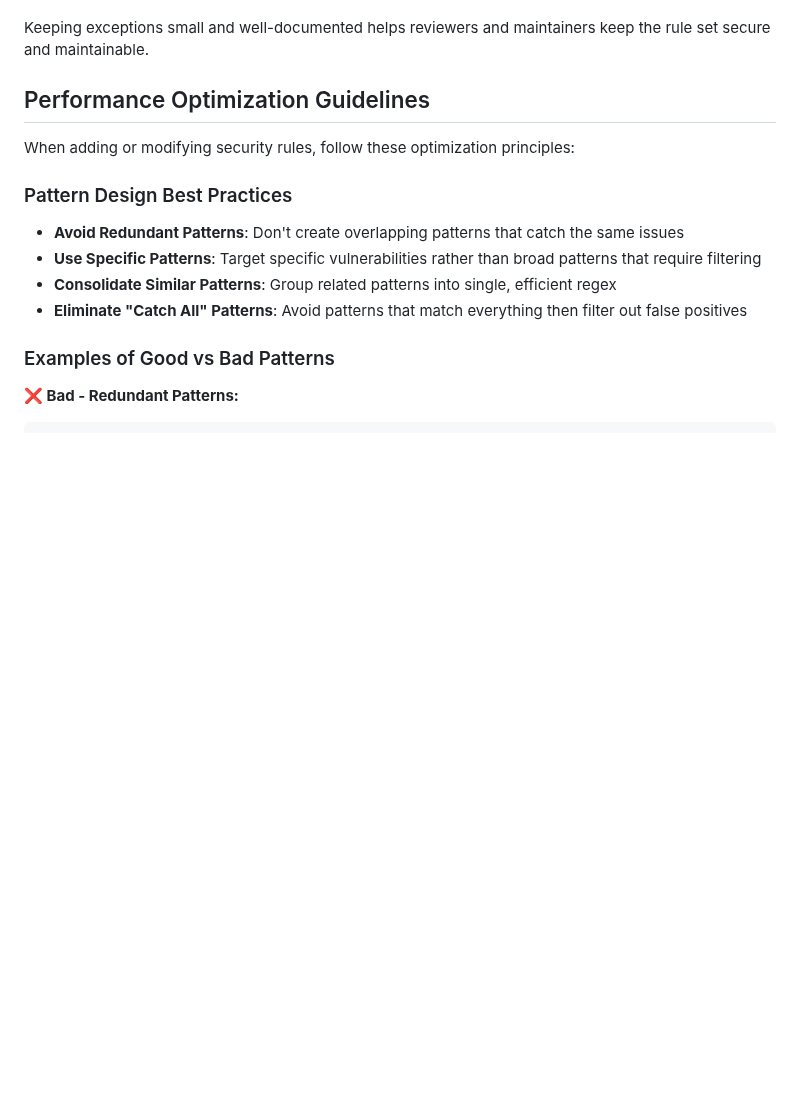
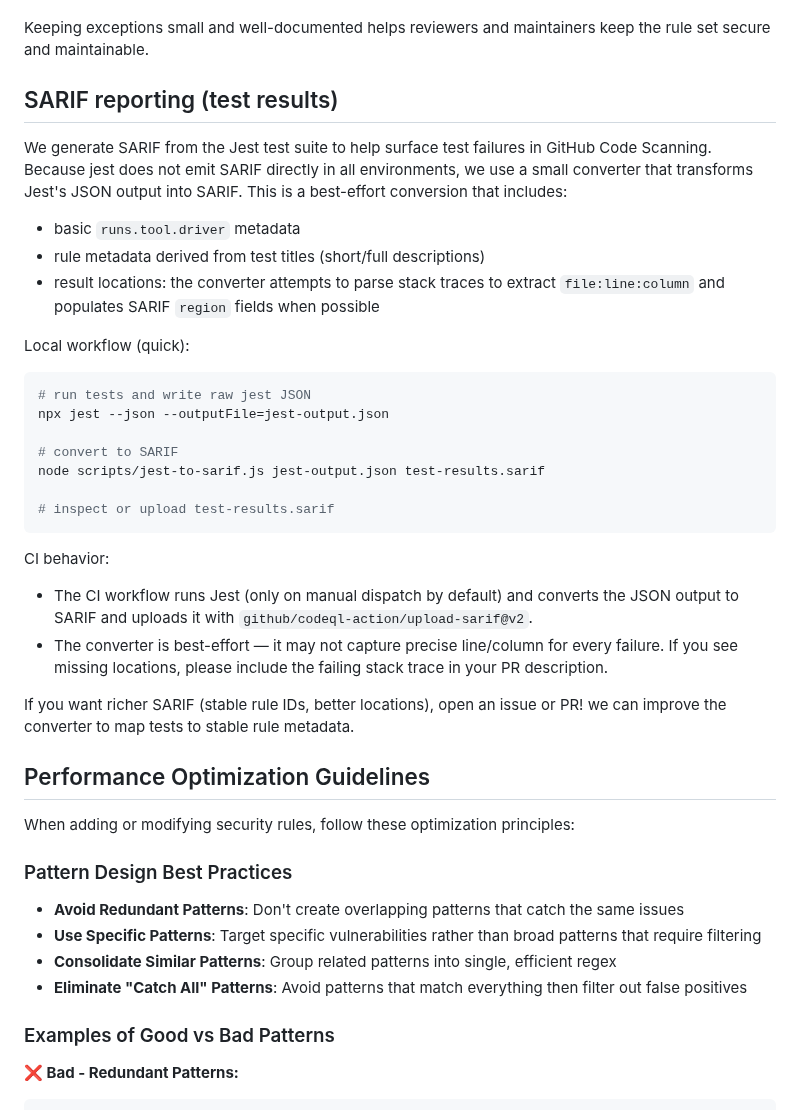
Before and after one commit to Devjosef/vibe-guard, a Markdown page: CONTRIBUTING.md, the part around the change. Drawn GitHub-style; blank space fills up the shorter version.

````diff
--- a/CONTRIBUTING.md
+++ b/CONTRIBUTING.md
@@ -137,6 +137,39 @@ const node: any = parseSomeAst(...);
 
 Keeping exceptions small and well-documented helps reviewers and maintainers keep the rule set
 secure and maintainable.
+
+## SARIF reporting (test results)
+
+We generate SARIF from the Jest test suite to help surface test failures in GitHub Code Scanning.
+Because jest does not emit SARIF directly in all environments, we use a small converter that
+transforms Jest's JSON output into SARIF. This is a best-effort conversion that includes:
+
+- basic `runs.tool.driver` metadata
+- rule metadata derived from test titles (short/full descriptions)
+- result locations: the converter attempts to parse stack traces to extract `file:line:column`
+  and populates SARIF `region` fields when possible
+
+Local workflow (quick):
+
+```bash
+# run tests and write raw jest JSON
+npx jest --json --outputFile=jest-output.json
+
+# convert to SARIF
+node scripts/jest-to-sarif.js jest-output.json test-results.sarif
+
+# inspect or upload test-results.sarif
+```
+
+CI behavior:
+
+- The CI workflow runs Jest (only on manual dispatch by default) and converts the JSON output
+  to SARIF and uploads it with `github/codeql-action/upload-sarif@v2`.
+- The converter is best-effort — it may not capture precise line/column for every failure. If you
+  see missing locations, please include the failing stack trace in your PR description.
+
+If you want richer SARIF (stable rule IDs, better locations), open an issue or PR! we can
+improve the converter to map tests to stable rule metadata.
 
 ## Performance Optimization Guidelines
 
````
Also changed, not shown: README.md (+16 -0 lines).
